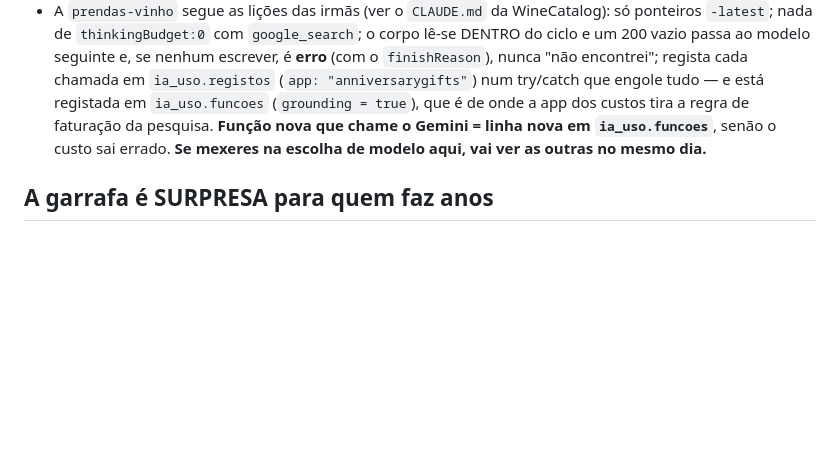
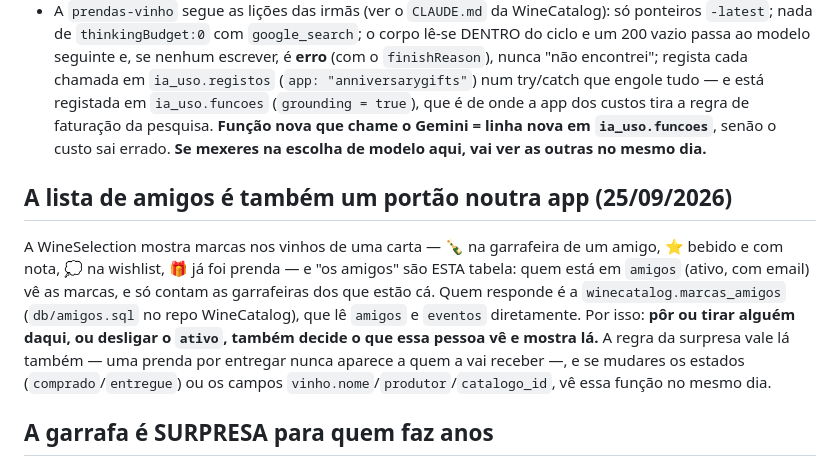
Before and after one commit to diogoandrefsilva-ghc/AnniversaryGifts, a Markdown page: CLAUDE.md, the part around the change. Drawn GitHub-style; blank space fills up the shorter version.

Commit message:
CLAUDE.md: a lista de amigos também é o portão das marcas na WineSelection
Co-Authored-By: Claude Opus 5.5 <noreply@anthropic.com>
Claude-Session: https://claude.ai/code/session_01CxvwU5et7geCJ7qEMLdYCa

```diff
--- a/CLAUDE.md
+++ b/CLAUDE.md
@@ -136,6 +136,19 @@ catalogo_id`.
   o Gemini = linha nova em `ia_uso.funcoes`**, senão o custo sai errado. **Se mexeres na
   escolha de modelo aqui, vai ver as outras no mesmo dia.**
 
+## A lista de amigos é também um portão noutra app (25/09/2026)
+A WineSelection mostra marcas nos vinhos de uma carta — 🍾 na garrafeira
+de um amigo, ⭐ bebido e com nota, 💭 na wishlist, 🎁 já foi prenda — e
+"os amigos" são ESTA tabela: quem está em `amigos` (ativo, com email) vê as
+marcas, e só contam as garrafeiras dos que estão cá. Quem responde é a
+`winecatalog.marcas_amigos` (`db/amigos.sql` no repo WineCatalog), que lê
+`amigos` e `eventos` diretamente. Por isso: **pôr ou tirar alguém daqui,
+ou desligar o `ativo`, também decide o que essa pessoa vê e mostra lá.**
+A regra da surpresa vale lá também — uma prenda por entregar nunca aparece
+a quem a vai receber —, e se mudares os estados (`comprado`/`entregue`) ou
+os campos `vinho.nome`/`produtor`/`catalogo_id`, vê essa função no mesmo
+dia.
+
 ## A garrafa é SURPRESA para quem faz anos
 - **Estados: só `comprado` e `entregue`.** "Por comprar" saiu a pedido do
   dono: a prenda regista-se quando a garrafa já foi comprada, e "comprada"
```
